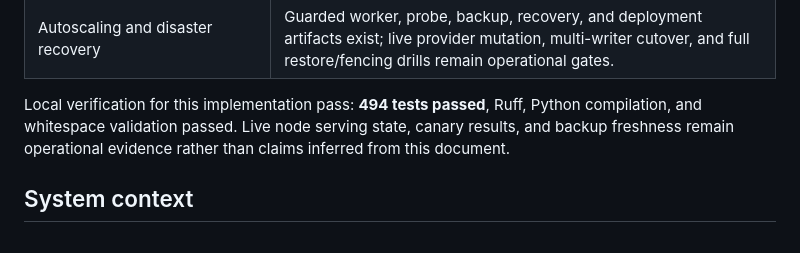
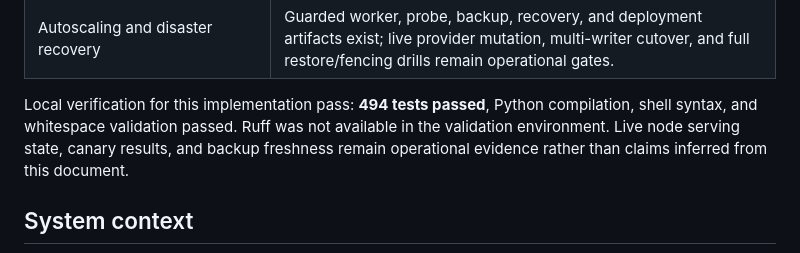
Before and after one commit to minthanthtoo/aurix-telegram-bot, a Markdown page: docs/FINAL_ARCHITECTURE.md, the part around the change. Rendered like a GitHub page.

Commit message:
Document validation environment accurately

```diff
--- a/docs/FINAL_ARCHITECTURE.md
+++ b/docs/FINAL_ARCHITECTURE.md
@@ -53,8 +53,9 @@ boundary for future work:
 | Automatic failover and silent migration | Not enabled. Credential generations and owner-confirmed endpoint migration provide the safe cutover boundary; outage-driven automatic migration still requires canary/SLO evidence. |
 | Autoscaling and disaster recovery | Guarded worker, probe, backup, recovery, and deployment artifacts exist; live provider mutation, multi-writer cutover, and full restore/fencing drills remain operational gates. |
 
-Local verification for this implementation pass: **494 tests passed**, Ruff,
-Python compilation, and whitespace validation passed. Live node serving state,
+Local verification for this implementation pass: **494 tests passed**, Python
+compilation, shell syntax, and whitespace validation passed. Ruff was not
+available in the validation environment. Live node serving state,
 canary results, and backup freshness remain operational evidence rather than
 claims inferred from this document.
 
```
